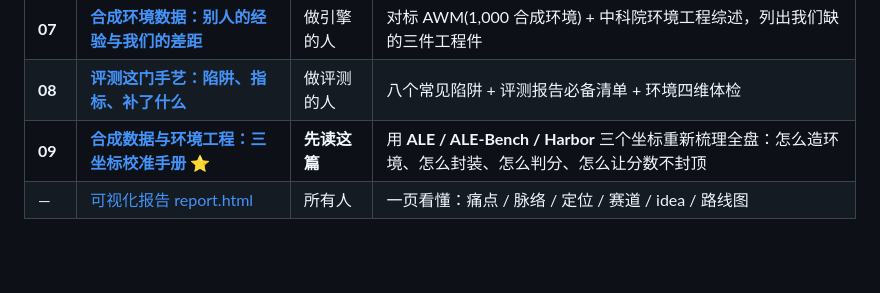
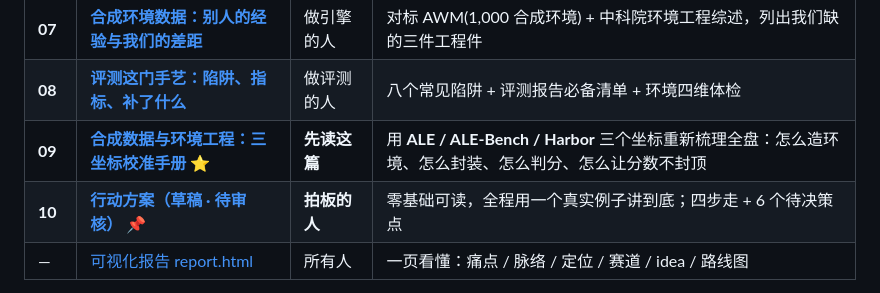
Before and after one commit to cyberspace-cs/cyberspace-cs, a Markdown page: mine-engine/docs/00-INDEX.md, the part around the change. GitHub-like rendering; blank space fills up the shorter version.

```diff
--- a/mine-engine/docs/00-INDEX.md
+++ b/mine-engine/docs/00-INDEX.md
@@ -24,6 +24,7 @@
 | **07** | [**合成环境数据：别人的经验与我们的差距**](./07-synthetic-environment.md) | 做引擎的人 | 对标 AWM(1,000 合成环境) + 中科院环境工程综述，列出我们缺的三件工程件 |
 | **08** | [**评测这门手艺：陷阱、指标、补了什么**](./08-evaluation-craft.md) | 做评测的人 | 八个常见陷阱 + 评测报告必备清单 + 环境四维体检 |
 | **09** | [**合成数据与环境工程：三坐标校准手册**](./09-synthetic-env-playbook.md) ⭐ | **先读这篇** | 用 **ALE / ALE-Bench / Harbor** 三个坐标重新梳理全盘：怎么造环境、怎么封装、怎么判分、怎么让分数不封顶 |
+| **10** | [**行动方案（草稿 · 待审核）**](./10-action-plan.md) 📌 | **拍板的人** | 零基础可读，全程用一个真实例子讲到底；四步走 + 6 个待决策点 |
 | — | [可视化报告 report.html](./report.html) | 所有人 | 一页看懂：痛点 / 脉络 / 定位 / 赛道 / idea / 路线图 |
 
 > ⚠️ **三个名字别搞混**（详见 [09](./09-synthetic-env-playbook.md) 第 0 节）：
```
Also changed, not shown: mine-engine/docs/10-action-plan.md (added, +445 -0 lines).
